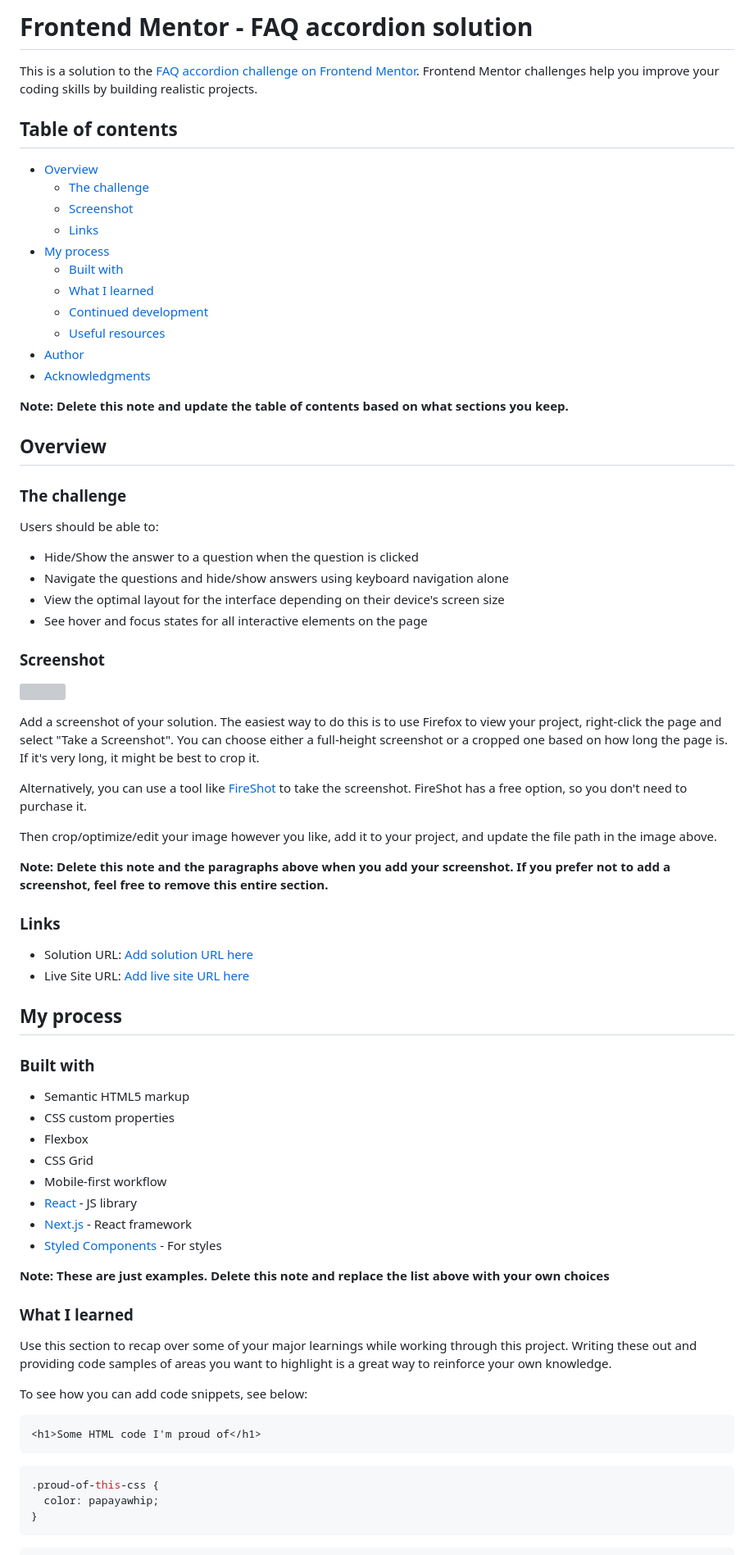
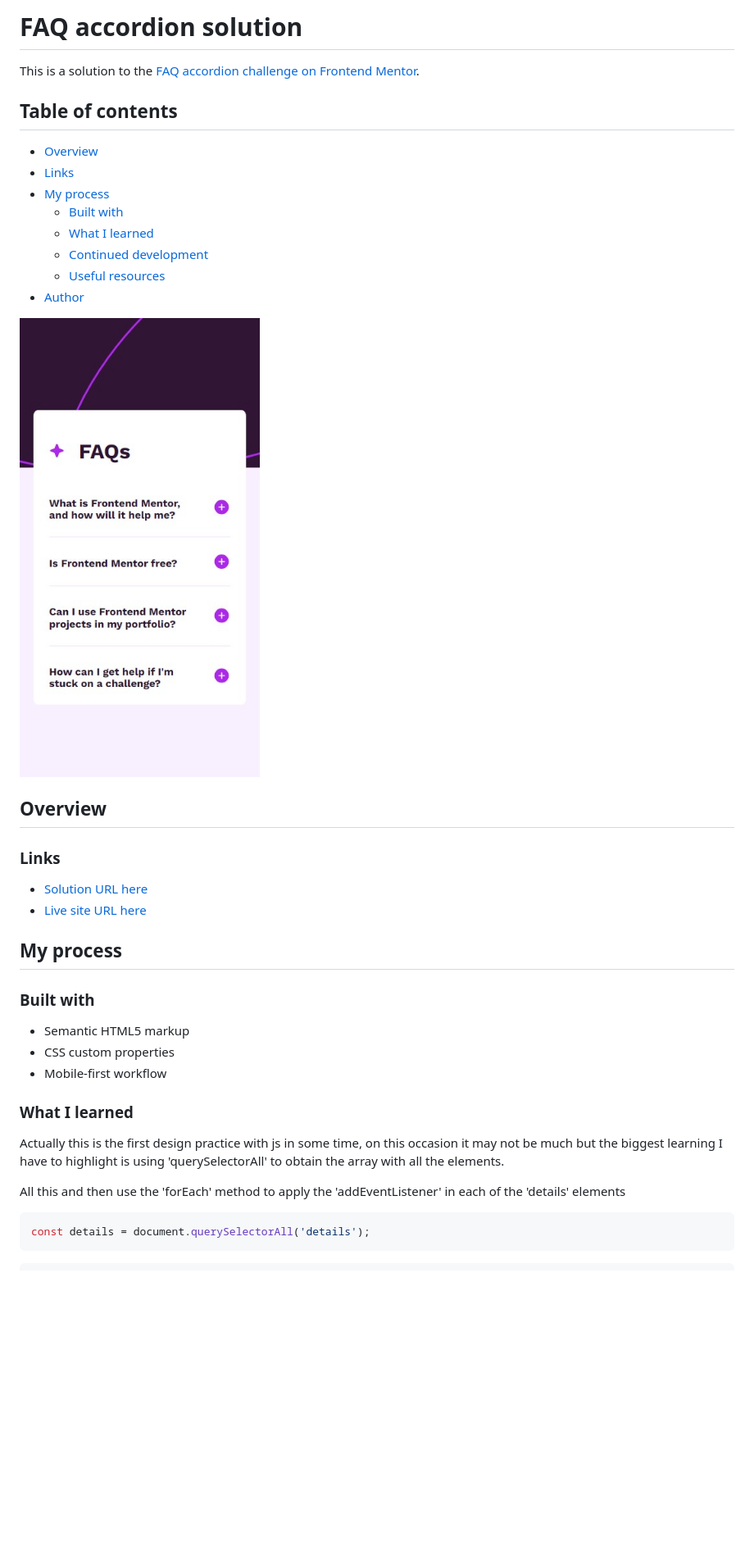
Before and after one commit to CMP2007/FAQ-accordion, a Markdown page: README.md, the part around the change printed below. Shown: that part at 82% size. Drawn GitHub-style; pictures changed too: assets/images/Screenshot.jpg (added); blank space fills up the shorter version; grey boxes are pictures that could not be loaded.

Commit message:
Archivo README

````diff
--- a/README.md
+++ b/README.md
@@ -1,12 +1,9 @@
-# Frontend Mentor - FAQ accordion solution
+# FAQ accordion solution
 
-This is a solution to the [FAQ accordion challenge on Frontend Mentor](https://www.frontendmentor.io/challenges/faq-accordion-wyfFdeBwBz). Frontend Mentor challenges help you improve your coding skills by building realistic projects.
+This is a solution to the [FAQ accordion challenge on Frontend Mentor](https://www.frontendmentor.io/challenges/faq-accordion-wyfFdeBwBz).
 
 ## Table of contents
-
-- [Overview](#overview)
-  - [The challenge](#the-challenge)
-  - [Screenshot](#screenshot)
+  - [Overview](#overview)
   - [Links](#links)
 - [My process](#my-process)
   - [Built with](#built-with)
@@ -14,37 +11,15 @@ This is a solution to the [FAQ accordion challenge on Frontend Mentor](https://w
   - [Continued development](#continued-development)
   - [Useful resources](#useful-resources)
 - [Author](#author)
-- [Acknowledgments](#acknowledgments)
 
-**Note: Delete this note and update the table of contents based on what sections you keep.**
+![Design preview ](./assets/images/Screenshot.jpg)
 
 ## Overview
 
-### The challenge
-
-Users should be able to:
-
-- Hide/Show the answer to a question when the question is clicked
-- Navigate the questions and hide/show answers using keyboard navigation alone
-- View the optimal layout for the interface depending on their device's screen size
-- See hover and focus states for all interactive elements on the page
-
-### Screenshot
-
-![](./screenshot.jpg)
-
-Add a screenshot of your solution. The easiest way to do this is to use Firefox to view your project, right-click the page and select "Take a Screenshot". You can choose either a full-height screenshot or a cropped one based on how long the page is. If it's very long, it might be best to crop it.
-
-Alternatively, you can use a tool like [FireShot](https://getfireshot.com/) to take the screenshot. FireShot has a free option, so you don't need to purchase it.
-
-Then crop/optimize/edit your image however you like, add it to your project, and update the file path in the image above.
-
-**Note: Delete this note and the paragraphs above when you add your screenshot. If you prefer not to add a screenshot, feel free to remove this entire section.**
-
 ### Links
 
-- Solution URL: [Add solution URL here](https://your-solution-url.com)
-- Live Site URL: [Add live site URL here](https://your-live-site-url.com)
+- [Solution URL here](https://github.com/CMP2007/FAQ-accordion)
+- [Live site URL here](https://cmp2007.github.io/FAQ-accordion/)
 
 ## My process
 
@@ -52,27 +27,15 @@ Then crop/optimize/edit your image however you like, add it to your project, and
 
 - Semantic HTML5 markup
 - CSS custom properties
-- Flexbox
-- CSS Grid
 - Mobile-first workflow
-- [React](https://reactjs.org/) - JS library
-- [Next.js](https://nextjs.org/) - React framework
-- [Styled Components](https://styled-components.com/) - For styles
-
-**Note: These are just examples. Delete this note and replace the list above with your own choices**
 
 ### What I learned
 
-Use this section to recap over some of your major learnings while working through this project. Writing these out and providing code samples of areas you want to highlight is a great way to reinforce your own knowledge.
+Actually this is the first design practice with js in some time, on this occasion it may not be much but the biggest learning I have to highlight is using 'querySelectorAll' to obtain the array with all the elements.
 
-To see how you can add code snippets, see below:
+All this and then use the 'forEach' method to apply the 'addEventListener' in each of the 'details' elements
 
-```html
-<h1>Some HTML code I'm proud of</h1>
-```
-```css
-.proud-of-this-css {
-  color: papayawhip;
-}
+```js
+const details = document.querySelectorAll('details');
 ```
 ```js
````
Also changed, not shown: other parts of README.md (+10 -23 lines).
